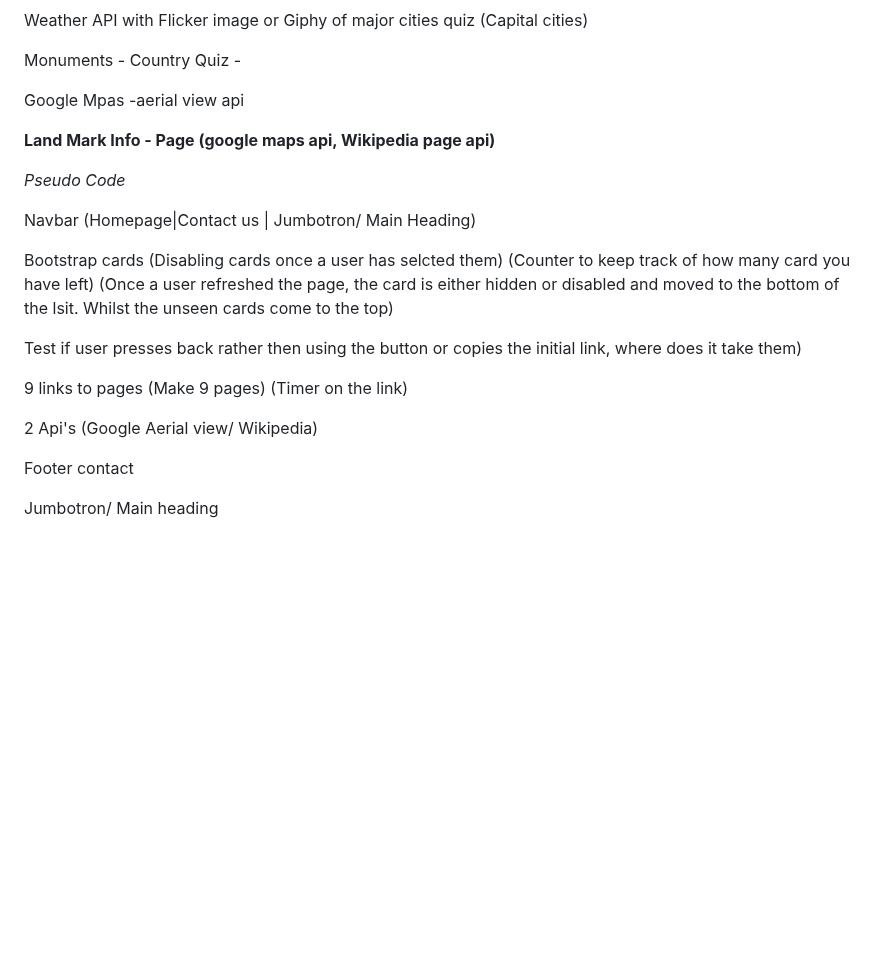
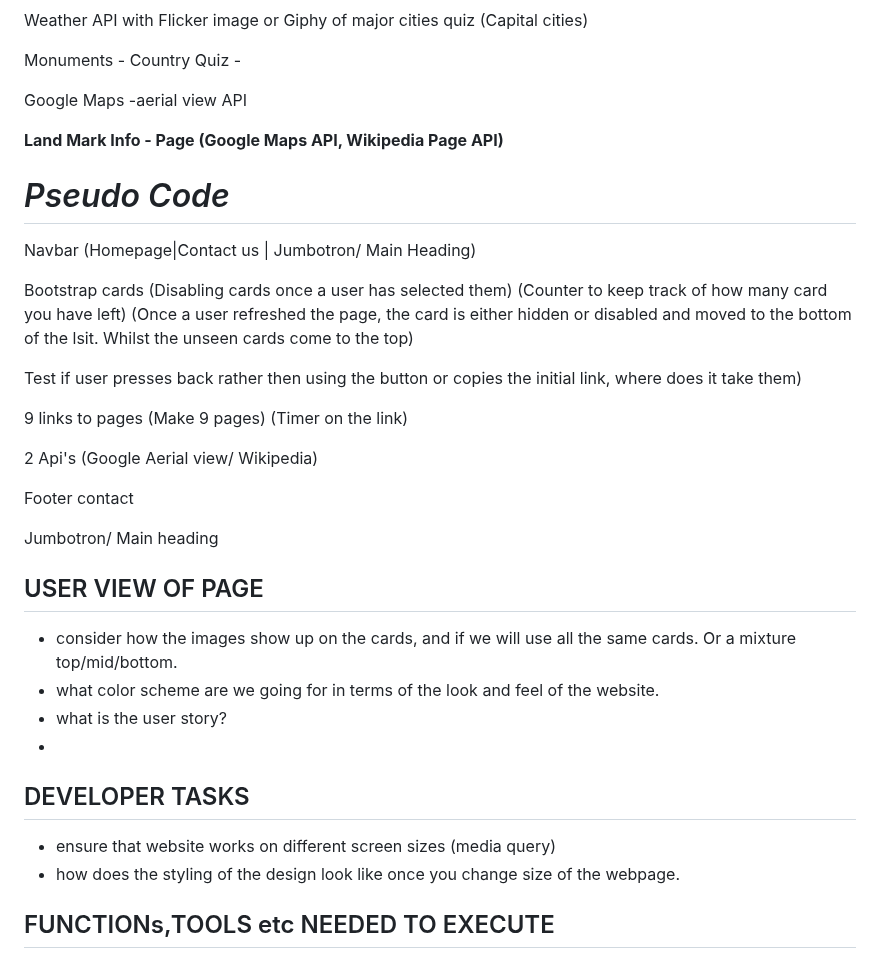
Before and after one commit to daironreijna/Group-8-Project, a Markdown page: README.md, the part around the change. GitHub-like rendering; blank space fills up the shorter version.

```diff
--- a/README.md
+++ b/README.md
@@ -194,15 +194,15 @@ Weather API with Flicker image or Giphy of major cities quiz (Capital cities)
 
 Monuments - Country Quiz -
 
-Google Mpas -aerial view api
+Google Maps -aerial view API
 
-**Land Mark Info - Page (google maps api, Wikipedia page api)**
+**Land Mark Info - Page (Google Maps API, Wikipedia Page API)**
 
-*Pseudo Code*
+# *Pseudo Code*
 
 Navbar (Homepage|Contact us | Jumbotron/ Main Heading)
 
-Bootstrap cards (Disabling cards once a user has selcted them) (Counter to keep track of how many card you have left) (Once a user refreshed the page, the card is either hidden or disabled and moved to the bottom of the lsit. Whilst the unseen cards come to the top)
+Bootstrap cards (Disabling cards once a user has selected them) (Counter to keep track of how many card you have left) (Once a user refreshed the page, the card is either hidden or disabled and moved to the bottom of the lsit. Whilst the unseen cards come to the top)
 
 Test if user presses back rather then using the button or copies the initial link, where does it take them)
 
@@ -213,3 +213,14 @@ Test if user presses back rather then using the button or copies the initial lin
 Footer contact
 
 Jumbotron/ Main heading
+
+## USER VIEW OF PAGE
+- consider how the images show up on the cards, and if we will use all the same cards. Or a mixture top/mid/bottom.
+- what color scheme are we going for in terms of the look and feel of the website.
+- what is the user story?
+-
+## DEVELOPER TASKS
+- ensure that website works on different screen sizes (media query)
+- how does the styling of the design look like once you change size of the webpage.
+
+## FUNCTIONs,TOOLS etc NEEDED TO EXECUTE
```
